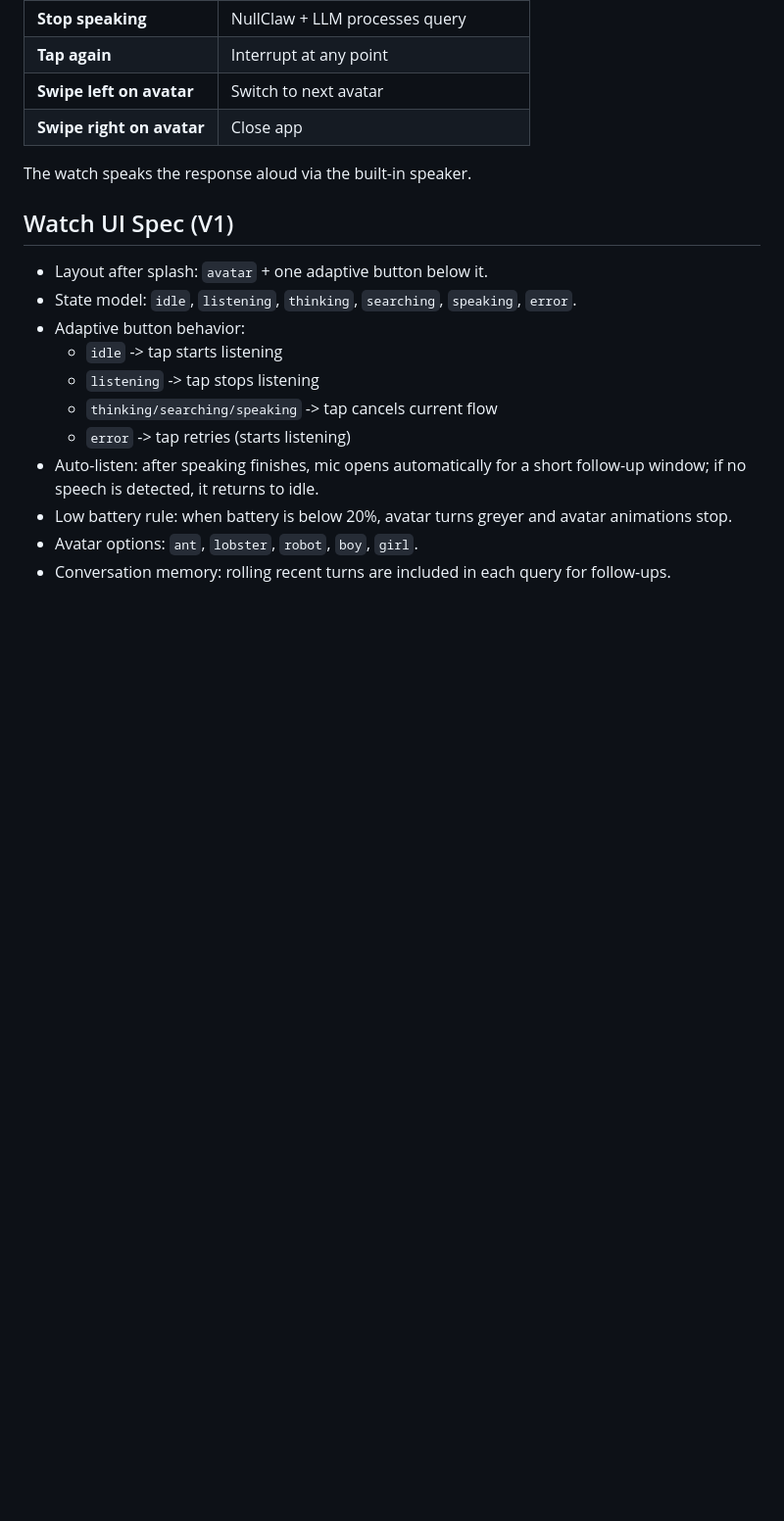
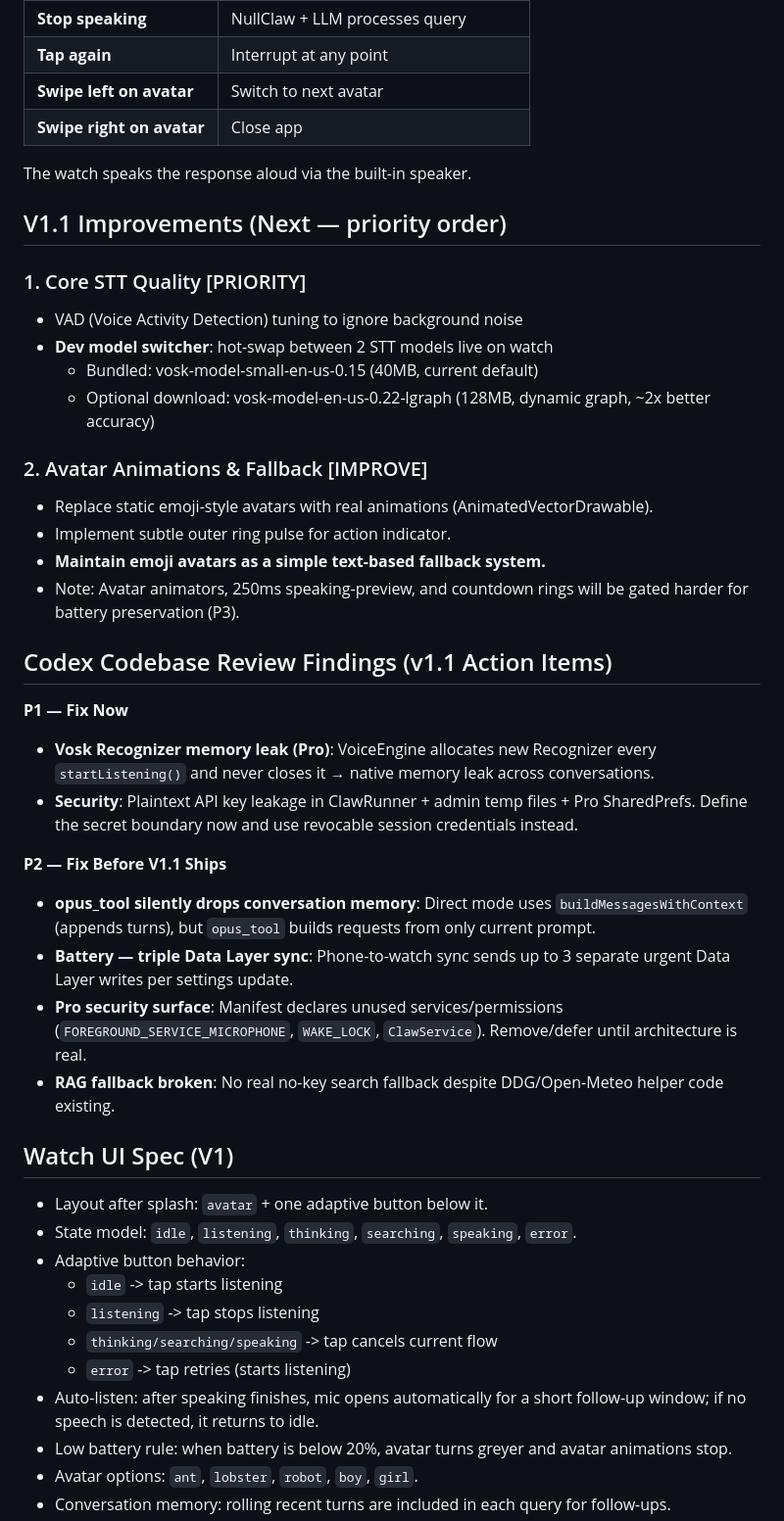
Before and after one commit to ThinkOffApp/ClawWatch, a Markdown page: README.md, the part around the change. Shown at 98% size. Drawn GitHub-style; blank space fills up the shorter version.

Commit message:
docs: update V1.1 roadmap with Codex code review findings and Avatar fallback strategy

```diff
--- a/README.md
+++ b/README.md
@@ -141,6 +141,32 @@ That's it. Open ClawWatch on the watch.
 
 The watch speaks the response aloud via the built-in speaker.
 
+## V1.1 Improvements (Next — priority order)
+
+### 1. Core STT Quality [PRIORITY]
+- VAD (Voice Activity Detection) tuning to ignore background noise
+- **Dev model switcher**: hot-swap between 2 STT models live on watch
+  - Bundled: vosk-model-small-en-us-0.15 (40MB, current default)
+  - Optional download: vosk-model-en-us-0.22-lgraph (128MB, dynamic graph, ~2x better accuracy)
+
+### 2. Avatar Animations & Fallback [IMPROVE]
+- Replace static emoji-style avatars with real animations (AnimatedVectorDrawable).
+- Implement subtle outer ring pulse for action indicator.
+- **Maintain emoji avatars as a simple text-based fallback system.**
+- Note: Avatar animators, 250ms speaking-preview, and countdown rings will be gated harder for battery preservation (P3).
+
+## Codex Codebase Review Findings (v1.1 Action Items)
+
+**P1 — Fix Now**
+- **Vosk Recognizer memory leak (Pro)**: VoiceEngine allocates new Recognizer every `startListening()` and never closes it → native memory leak across conversations.
+- **Security**: Plaintext API key leakage in ClawRunner + admin temp files + Pro SharedPrefs. Define the secret boundary now and use revocable session credentials instead.
+
+**P2 — Fix Before V1.1 Ships**
+- **opus_tool silently drops conversation memory**: Direct mode uses `buildMessagesWithContext` (appends turns), but `opus_tool` builds requests from only current prompt.
+- **Battery — triple Data Layer sync**: Phone-to-watch sync sends up to 3 separate urgent Data Layer writes per settings update.
+- **Pro security surface**: Manifest declares unused services/permissions (`FOREGROUND_SERVICE_MICROPHONE`, `WAKE_LOCK`, `ClawService`). Remove/defer until architecture is real.
+- **RAG fallback broken**: No real no-key search fallback despite DDG/Open-Meteo helper code existing.
+
 ## Watch UI Spec (V1)
 
 - Layout after splash: `avatar` + one adaptive button below it.
```
